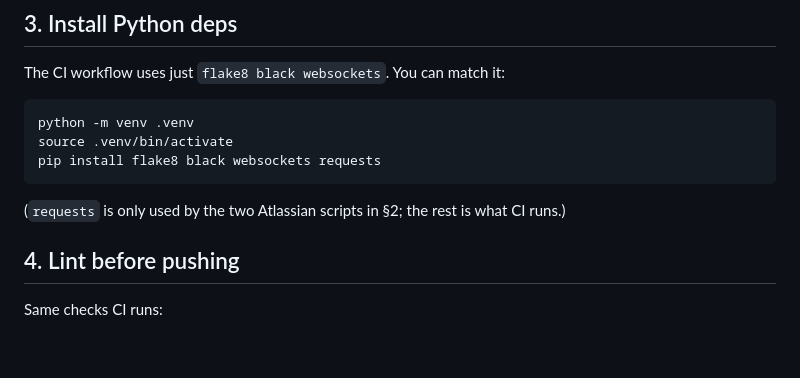
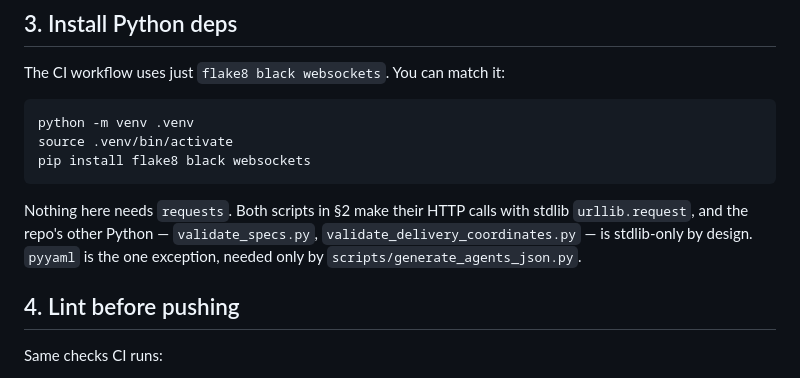
Before and after one commit to adamtasteslikegood/10110TasteslikegoodPlaza, a Markdown page: QUICKSTART.md, the part around the change. Rendered like a GitHub page; blank space fills up the shorter version.

Commit message:
docs: stop installing requests, which nothing in this repo imports (PLZG-109)
Reviewer finding, verified and broader than reported.

  $ grep -rn "import requests" --include="*.py" .   # nothing
  $ grep -nE "^import" generate_report.py post_to_confluence.py
  generate_report.py:5:import urllib.request
  post_to_confluence.py:7:import urllib.request

Both Atlassian scripts use stdlib urllib.request. Nothing in the repo imports the
third-party requests package.

The extra layer the finding did not name: section 3 opens "The CI workflow uses
just flake8 black websockets. You can match it", and then gives a pip install
line that adds requests. ci.yml:111 installs flake8 black websockets. So the
command claiming to match CI did not match CI, in the sentence directly under the
claim.

Dropped requests from the install line, and replaced the parenthetical with what
is actually true: the two scripts use urllib.request, validate_specs.py and
validate_delivery_coordinates.py are stdlib-only by design, and pyyaml is the one
real dependency -- needed by scripts/generate_agents_json.py alone, which is why
Validate Agent Data is the only CI job with a pip install step.

Verified rather than reasoned: generate_agents_json.py:42 imports yaml and exits
with "PyYAML is required" at line 44; ci.yml:90 installs it for that job only.

Worth recording how this got here. The claim predates this PR -- it read
"requests is what the Atlassian scripts use" -- and my previous commit reworded it
more assertively, to "only used by the two Atlassian scripts in section 2",
without checking whether either script imports it. Inherited and never checked,
then restated with more confidence than the original. That is the first failure
mode review-specs names, produced inside a PR whose subject is a docs claim that
was never true.

python3 scripts/validate_specs.py -> passed, 24 governed documents, v0.2.9.
python3 scripts/validate_delivery_coordinates.py -> passed.

Co-Authored-By: Claude Opus 5 (1M context) <noreply@anthropic.com>
Claude-Session: https://claude.ai/code/session_01QwTACFxafmotxw2jUp8TcN

````diff
--- a/QUICKSTART.md
+++ b/QUICKSTART.md
@@ -52,10 +52,10 @@ The CI workflow uses just `flake8 black websockets`. You can match it:
 ```bash
 python -m venv .venv
 source .venv/bin/activate
-pip install flake8 black websockets requests
+pip install flake8 black websockets
 ```
 
-(`requests` is only used by the two Atlassian scripts in §2; the rest is what CI runs.)
+Nothing here needs `requests`. Both scripts in §2 make their HTTP calls with stdlib `urllib.request`, and the repo's other Python — `validate_specs.py`, `validate_delivery_coordinates.py` — is stdlib-only by design. `pyyaml` is the one exception, needed only by `scripts/generate_agents_json.py`.
 
 ## 4. Lint before pushing
 
````
